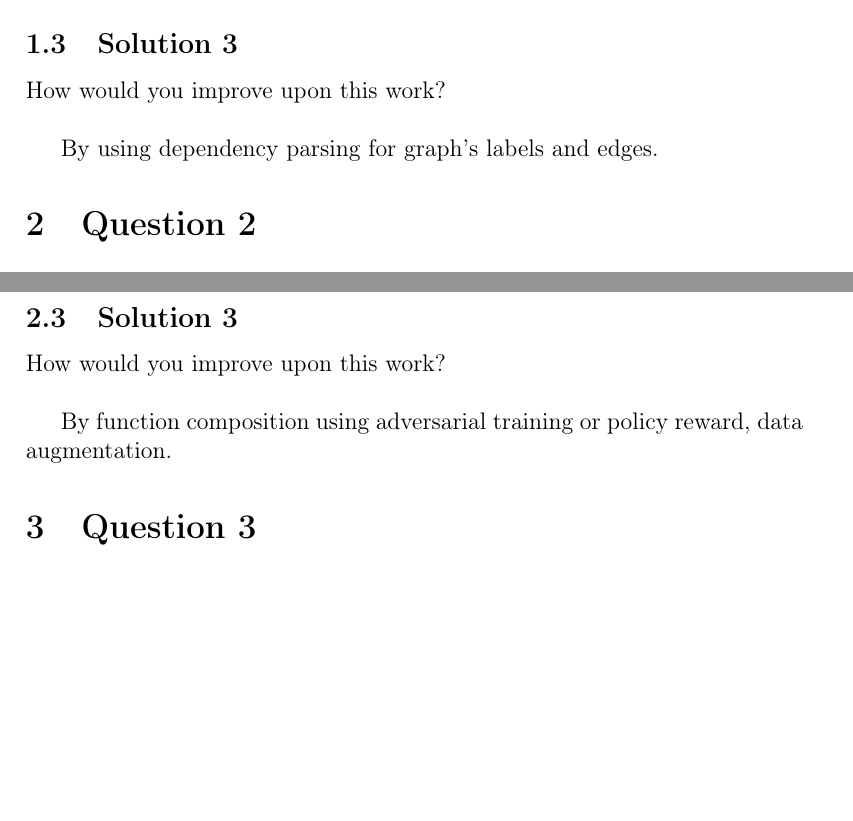
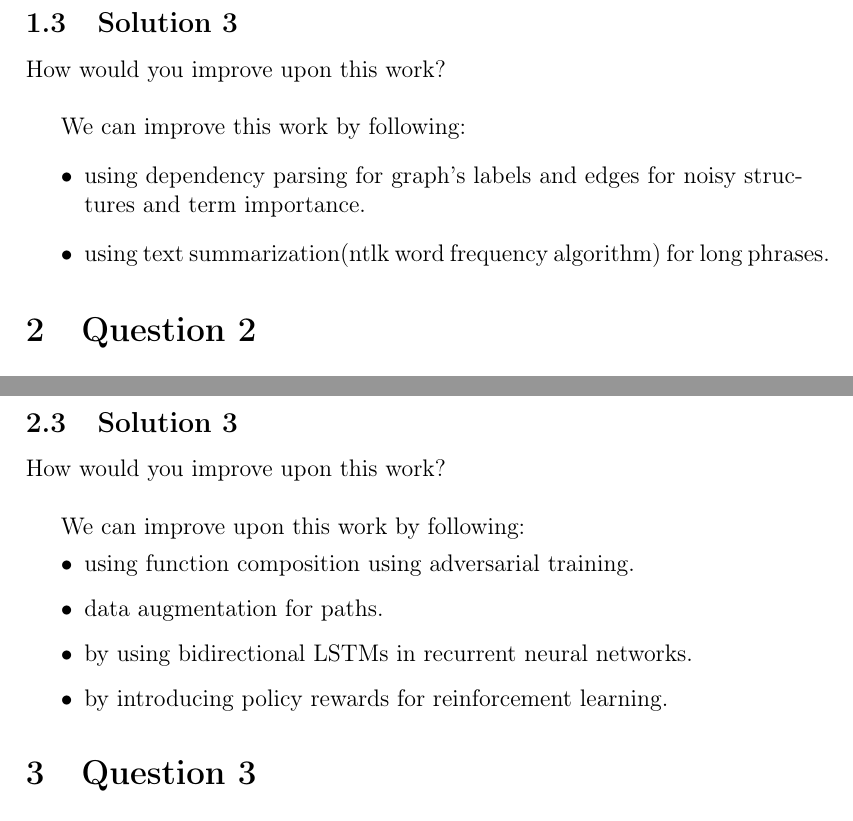
Before and after one commit to erishan6/Submissions, a LaTeX document (Task_1/solution_task_1.tex): two parts of pages 2 and 3 of 5, joined at a grey line, cut so that both start at the same text, the shorter picture padded with empty space. Compiled offline with pdfLaTeX.

Commit message:
minor changes

```diff
--- a/Task_1/solution_task_1.tex
+++ b/Task_1/solution_task_1.tex
@@ -50,7 +50,14 @@
 How would you improve upon this work?
 \newline
 
-By using dependency parsing for graph's labels and edges.
+We can improve this work by following:
+\begin{itemize}
+    \item using dependency parsing for graph's labels and edges for noisy structures and term importance.
+    \item using text summarization(ntlk word frequency algorithm) for long phrases.
+
+
+\end{itemize}
+
 
 \section{Question 2}
 
@@ -109,7 +116,14 @@
 How would you improve upon this work?
 \newline
 
-By function composition using adversarial training or policy reward, data augmentation.
+We can improve upon this work by following:
+\begin{itemize}
+    \item using function composition using adversarial training.
+    \item data augmentation for paths.
+    \item by using bidirectional LSTMs in recurrent neural networks.
+    \item by introducing policy rewards for reinforcement learning.
+
+\end{itemize}
 
 \section{Question 3}
 
```
Also changed, not shown: Task_1/solution_task_1.tex (2 more changed lines).
